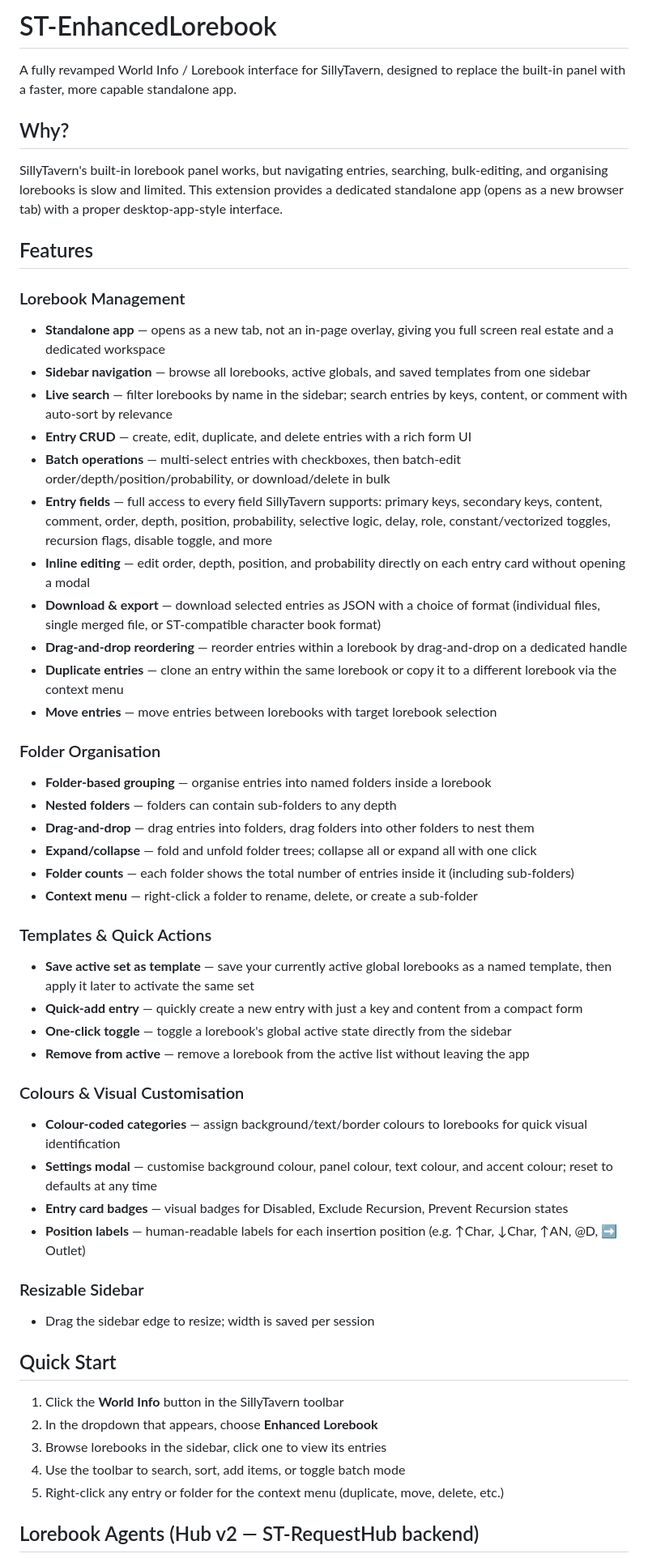
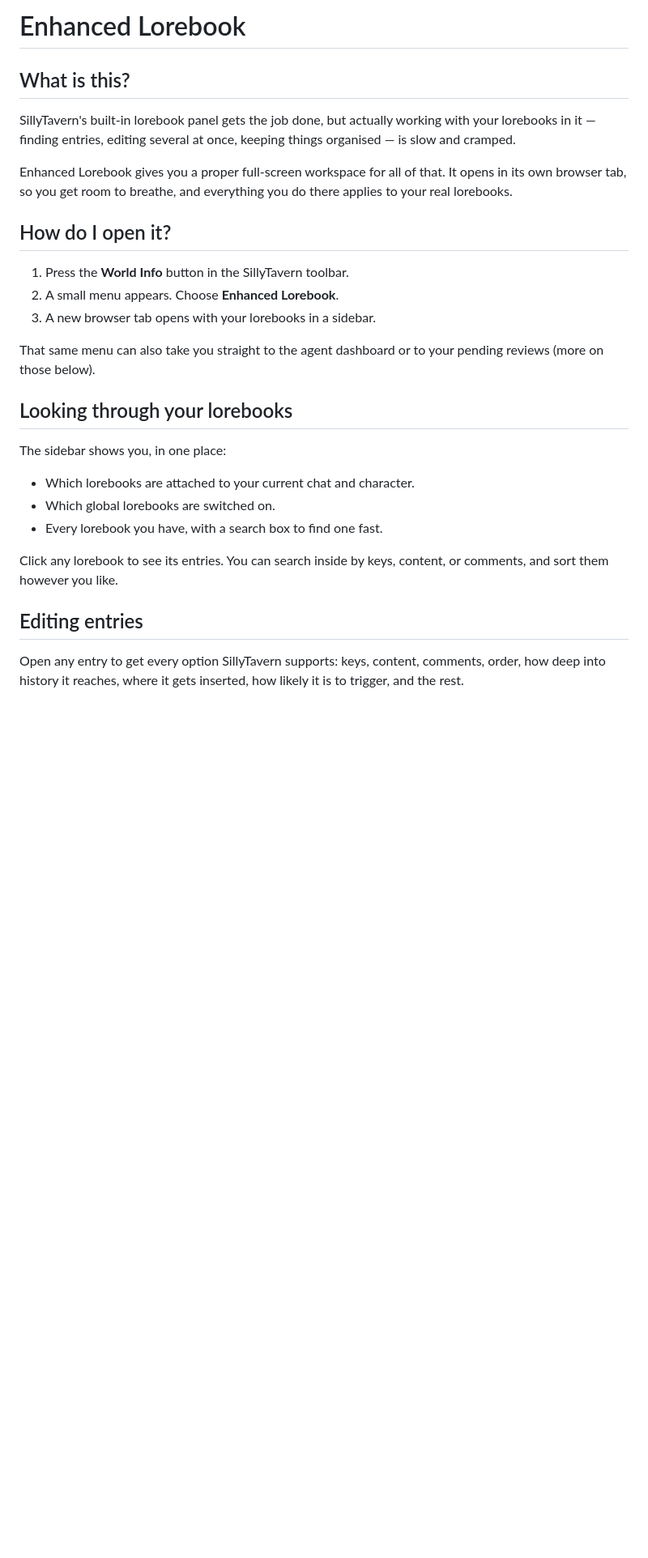
Before and after one commit to SamYTTK/ST-EnhancedLorebook, a Markdown page: README.md, the part around one of its changes. Shown at 81% size. Rendered like a GitHub page; blank space fills up the shorter version.

```diff
--- a/README.md
+++ b/README.md
@@ -1,56 +1,38 @@
-# ST-EnhancedLorebook
+# Enhanced Lorebook
 
-A fully revamped World Info / Lorebook interface for SillyTavern, designed to replace the built-in panel with a faster, more capable standalone app.
+## What is this?
 
-## Why?
+SillyTavern's built-in lorebook panel gets the job done, but actually working
+with your lorebooks in it — finding entries, editing several at once, keeping
+things organised — is slow and cramped.
 
-SillyTavern's built-in lorebook panel works, but navigating entries, searching, bulk-editing, and organising lorebooks is slow and limited. This extension provides a dedicated standalone app (opens as a new browser tab) with a proper desktop-app-style interface.
+Enhanced Lorebook gives you a proper full-screen workspace for all of that.
+It opens in its own browser tab, so you get room to breathe, and everything
+you do there applies to your real lorebooks.
 
-## Features
+## How do I open it?
 
-### Lorebook Management
-- **Standalone app** — opens as a new tab, not an in-page overlay, giving you full screen real estate and a dedicated workspace
-- **Sidebar navigation** — browse all lorebooks, active globals, and saved templates from one sidebar
-- **Live search** — filter lorebooks by name in the sidebar; search entries by keys, content, or comment with auto-sort by relevance
-- **Entry CRUD** — create, edit, duplicate, and delete entries with a rich form UI
-- **Batch operations** — multi-select entries with checkboxes, then batch-edit order/depth/position/probability, or download/delete in bulk
-- **Entry fields** — full access to every field SillyTavern supports: primary keys, secondary keys, content, comment, order, depth, position, probability, selective logic, delay, role, constant/vectorized toggles, recursion flags, disable toggle, and more
-- **Inline editing** — edit order, depth, position, and probability directly on each entry card without opening a modal
-- **Download & export** — download selected entries as JSON with a choice of format (individual files, single merged file, or ST-compatible character book format)
-- **Drag-and-drop reordering** — reorder entries within a lorebook by drag-and-drop on a dedicated handle
-- **Duplicate entries** — clone an entry within the same lorebook or copy it to a different lorebook via the context menu
-- **Move entries** — move entries between lorebooks with target lorebook selection
+1. Press the **World Info** button in the SillyTavern toolbar.
+2. A small menu appears. Choose **Enhanced Lorebook**.
+3. A new browser tab opens with your lorebooks in a sidebar.
 
-### Folder Organisation
-- **Folder-based grouping** — organise entries into named folders inside a lorebook
-- **Nested folders** — folders can contain sub-folders to any depth
-- **Drag-and-drop** — drag entries into folders, drag folders into other folders to nest them
-- **Expand/collapse** — fold and unfold folder trees; collapse all or expand all with one click
-- **Folder counts** — each folder shows the total number of entries inside it (including sub-folders)
-- **Context menu** — right-click a folder to rename, delete, or create a sub-folder
+That same menu can also take you straight to the agent dashboard or to your
+pending reviews (more on those below).
 
-### Templates & Quick Actions
-- **Save active set as template** — save your currently active global lorebooks as a named template, then apply it later to activate the same set
-- **Quick-add entry** — quickly create a new entry with just a key and content from a compact form
-- **One-click toggle** — toggle a lorebook's global active state directly from the sidebar
-- **Remove from active** — remove a lorebook from the active list without leaving the app
+## Looking through your lorebooks
 
-### Colours & Visual Customisation
-- **Colour-coded categories** — assign background/text/border colours to lorebooks for quick visual identification
-- **Settings modal** — customise background colour, panel colour, text colour, and accent colour; reset to defaults at any time
-- **Entry card badges** — visual badges for Disabled, Exclude Recursion, Prevent Recursion states
-- **Position labels** — human-readable labels for each insertion position (e.g. ↑Char, ↓Char, ↑AN, @D, ➡️ Outlet)
+The sidebar shows you, in one place:
 
-### Resizable Sidebar
-- Drag the sidebar edge to resize; width is saved per session
+- Which lorebooks are attached to your current chat and character.
+- Which global lorebooks are switched on.
+- Every lorebook you have, with a search box to find one fast.
 
-## Quick Start
+Click any lorebook to see its entries. You can search inside by keys, content,
+or comments, and sort them however you like.
 
-1. Click the **World Info** button in the SillyTavern toolbar
-2. In the dropdown that appears, choose **Enhanced Lorebook**
-3. Browse lorebooks in the sidebar, click one to view its entries
-4. Use the toolbar to search, sort, add items, or toggle batch mode
-5. Right-click any entry or folder for the context menu (duplicate, move, delete, etc.)
+## Editing entries
 
-## Lorebook Agents (Hub v2 — ST-RequestHub backend)
+Open any entry to get every option SillyTavern supports: keys, content,
+comments, order, how deep into history it reaches, where it gets inserted,
+how likely it is to trigger, and the rest.
 
```
Also changed, not shown: other parts of README.md (+50 -60 lines).
